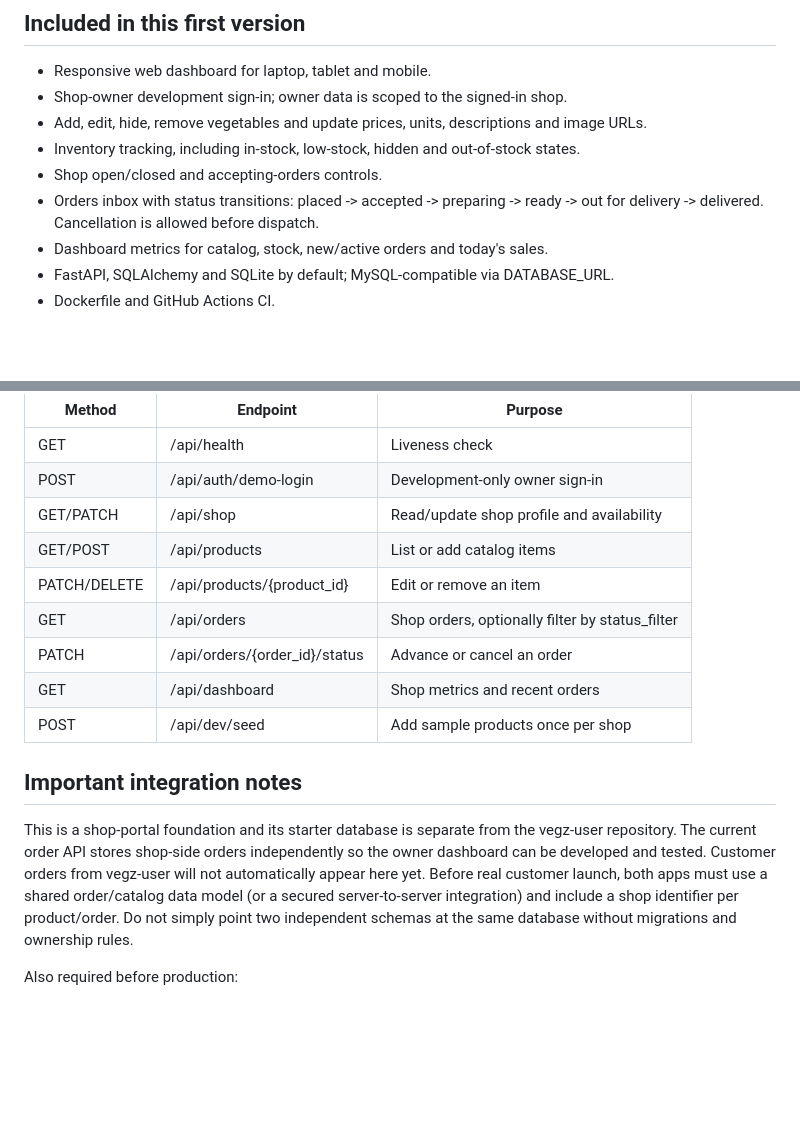
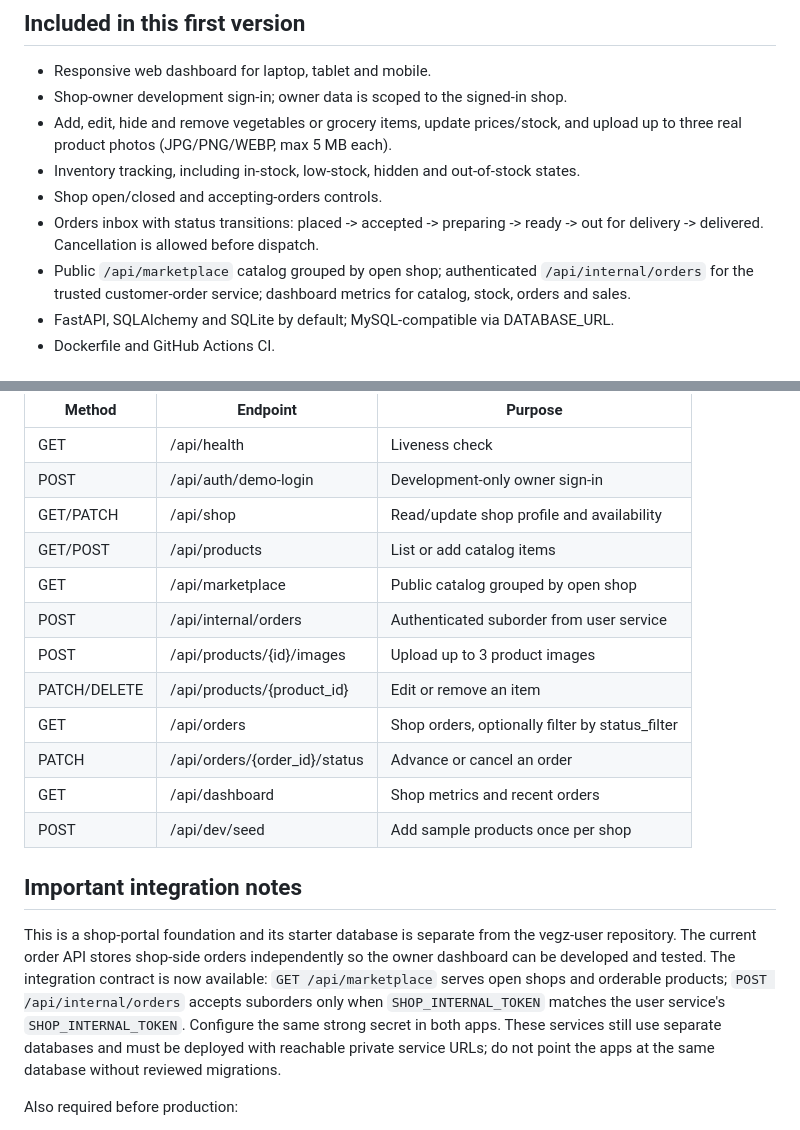
Before and after one commit to Manojhole/vegz-shop, a Markdown page: README.md, 2 parts joined by grey strips. Rendered like a GitHub page; blank space fills up the shorter version.

Commit message:
Document marketplace catalog, product photos and order integration

```diff
--- a/README.md
+++ b/README.md
@@ -6,11 +6,11 @@ Shop-owner portal for the Vegz vegetable ordering platform. This is a separate r
 
 - Responsive web dashboard for laptop, tablet and mobile.
 - Shop-owner development sign-in; owner data is scoped to the signed-in shop.
-- Add, edit, hide, remove vegetables and update prices, units, descriptions and image URLs.
+- Add, edit, hide and remove vegetables or grocery items, update prices/stock, and upload up to three real product photos (JPG/PNG/WEBP, max 5 MB each).
 - Inventory tracking, including in-stock, low-stock, hidden and out-of-stock states.
 - Shop open/closed and accepting-orders controls.
 - Orders inbox with status transitions: placed -> accepted -> preparing -> ready -> out for delivery -> delivered. Cancellation is allowed before dispatch.
-- Dashboard metrics for catalog, stock, new/active orders and today's sales.
+- Public `/api/marketplace` catalog grouped by open shop; authenticated `/api/internal/orders` for the trusted customer-order service; dashboard metrics for catalog, stock, orders and sales.
 - FastAPI, SQLAlchemy and SQLite by default; MySQL-compatible via DATABASE_URL.
 - Dockerfile and GitHub Actions CI.
 
@@ -65,6 +65,9 @@ All shop-specific endpoints except health and development login require the Auth
 | POST | /api/auth/demo-login | Development-only owner sign-in |
 | GET/PATCH | /api/shop | Read/update shop profile and availability |
 | GET/POST | /api/products | List or add catalog items |
+| GET | /api/marketplace | Public catalog grouped by open shop |
+| POST | /api/internal/orders | Authenticated suborder from user service |
+| POST | /api/products/{id}/images | Upload up to 3 product images |
 | PATCH/DELETE | /api/products/{product_id} | Edit or remove an item |
 | GET | /api/orders | Shop orders, optionally filter by status_filter |
 | PATCH | /api/orders/{order_id}/status | Advance or cancel an order |
@@ -73,7 +76,7 @@ All shop-specific endpoints except health and development login require the Auth
 
 ## Important integration notes
 
-This is a shop-portal foundation and its starter database is separate from the vegz-user repository. The current order API stores shop-side orders independently so the owner dashboard can be developed and tested. Customer orders from vegz-user will not automatically appear here yet. Before real customer launch, both apps must use a shared order/catalog data model (or a secured server-to-server integration) and include a shop identifier per product/order. Do not simply point two independent schemas at the same database without migrations and ownership rules.
+This is a shop-portal foundation and its starter database is separate from the vegz-user repository. The current order API stores shop-side orders independently so the owner dashboard can be developed and tested. The integration contract is now available: `GET /api/marketplace` serves open shops and orderable products; `POST /api/internal/orders` accepts suborders only when `SHOP_INTERNAL_TOKEN` matches the user service's `SHOP_INTERNAL_TOKEN`. Configure the same strong secret in both apps. These services still use separate databases and must be deployed with reachable private service URLs; do not point the apps at the same database without reviewed migrations.
 
 Also required before production:
 
```
